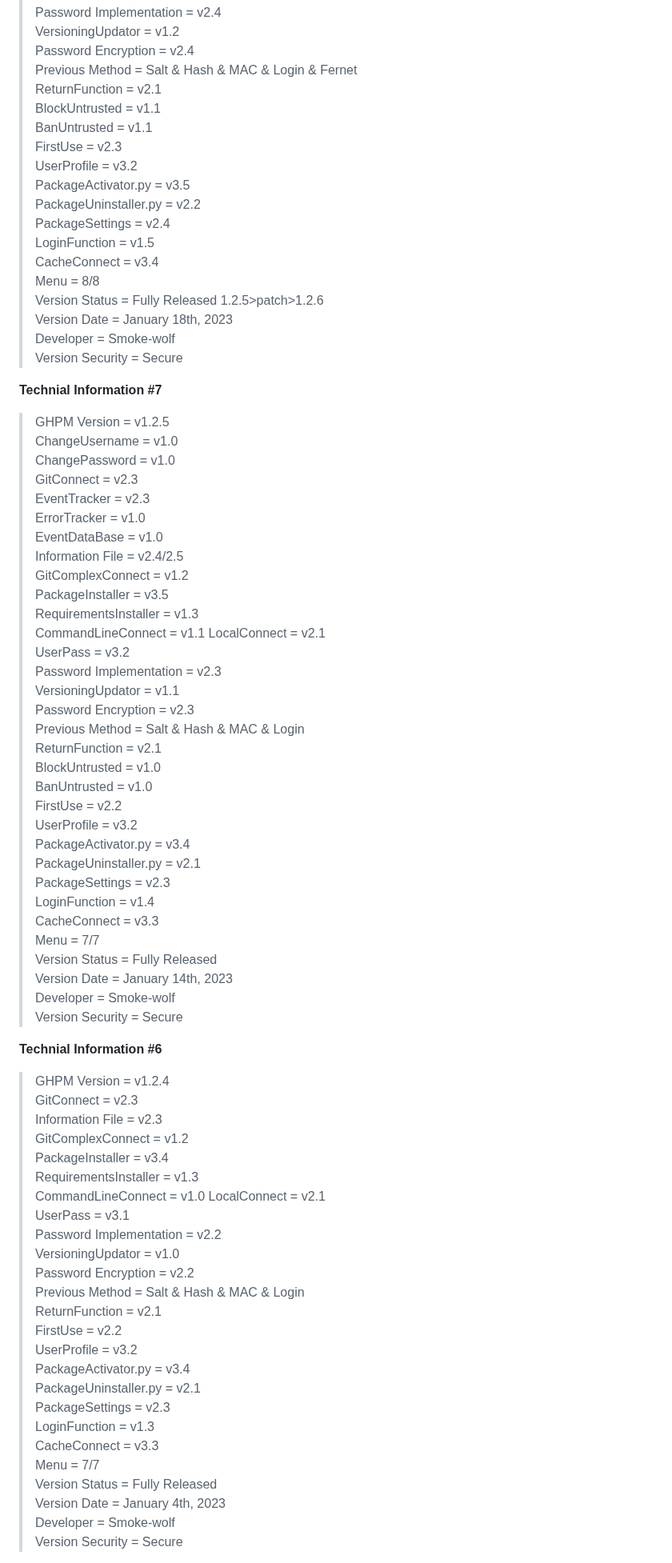
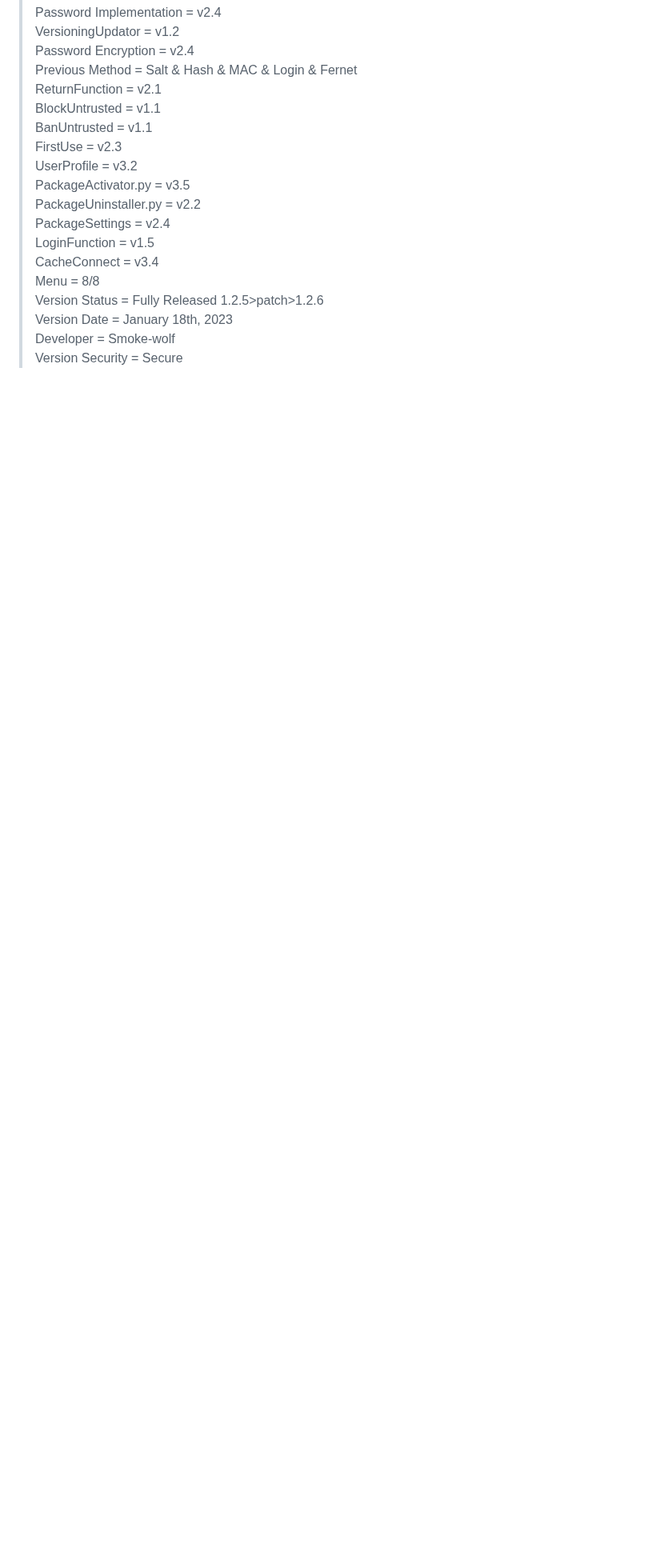
Before and after one commit to smoke-wolf/GitHub-Package-Manager, a Markdown page: README.md, the part around one of its changes. Shown at 80% size. Drawn GitHub-style; blank space fills up the shorter version.

```diff
--- a/README.md
+++ b/README.md
@@ -145,66 +145,3 @@ Version Date = January 18th, 2023\
 Developer = Smoke-wolf\
 Version Security = Secure
 
-**Technial Information #7**
->GHPM Version = v1.2.5\
-ChangeUsername = v1.0\
-ChangePassword = v1.0\
-GitConnect = v2.3\
-EventTracker = v2.3\
-ErrorTracker = v1.0\
-EventDataBase = v1.0\
-Information File = v2.4/2.5\
-GitComplexConnect = v1.2\
-PackageInstaller = v3.5\
-RequirementsInstaller = v1.3\
-CommandLineConnect = v1.1
-LocalConnect = v2.1\
-UserPass = v3.2\
-Password Implementation = v2.3\
-VersioningUpdator = v1.1\
-Password Encryption = v2.3\
-Previous Method = Salt & Hash & MAC & Login\
-ReturnFunction = v2.1\
-BlockUntrusted = v1.0\
-BanUntrusted = v1.0\
-FirstUse = v2.2\
-UserProfile = v3.2\
-PackageActivator.py = v3.4\
-PackageUninstaller.py = v2.1\
-PackageSettings = v2.3\
-LoginFunction = v1.4\
-CacheConnect = v3.3\
-Menu = 7/7\
-Version Status = Fully Released\
-Version Date = January 14th, 2023\
-Developer = Smoke-wolf\
-Version Security = Secure
-
-**Technial Information #6**
->GHPM Version = v1.2.4\
-GitConnect = v2.3\
-Information File = v2.3\
-GitComplexConnect = v1.2\
-PackageInstaller = v3.4\
-RequirementsInstaller = v1.3\
-CommandLineConnect = v1.0
-LocalConnect = v2.1\
-UserPass = v3.1\
-Password Implementation = v2.2\
-VersioningUpdator = v1.0\
-Password Encryption = v2.2\
-Previous Method = Salt & Hash & MAC & Login\
-ReturnFunction = v2.1\
-FirstUse = v2.2\
-UserProfile = v3.2\
-PackageActivator.py = v3.4\
-PackageUninstaller.py = v2.1\
-PackageSettings = v2.3\
-LoginFunction = v1.3\
-CacheConnect = v3.3\
-Menu = 7/7\
-Version Status = Fully Released\
-Version Date = January 4th, 2023\
-Developer = Smoke-wolf\
-Version Security = Secure
-
```
Also changed, not shown: other parts of README.md (+1 -78 lines).
